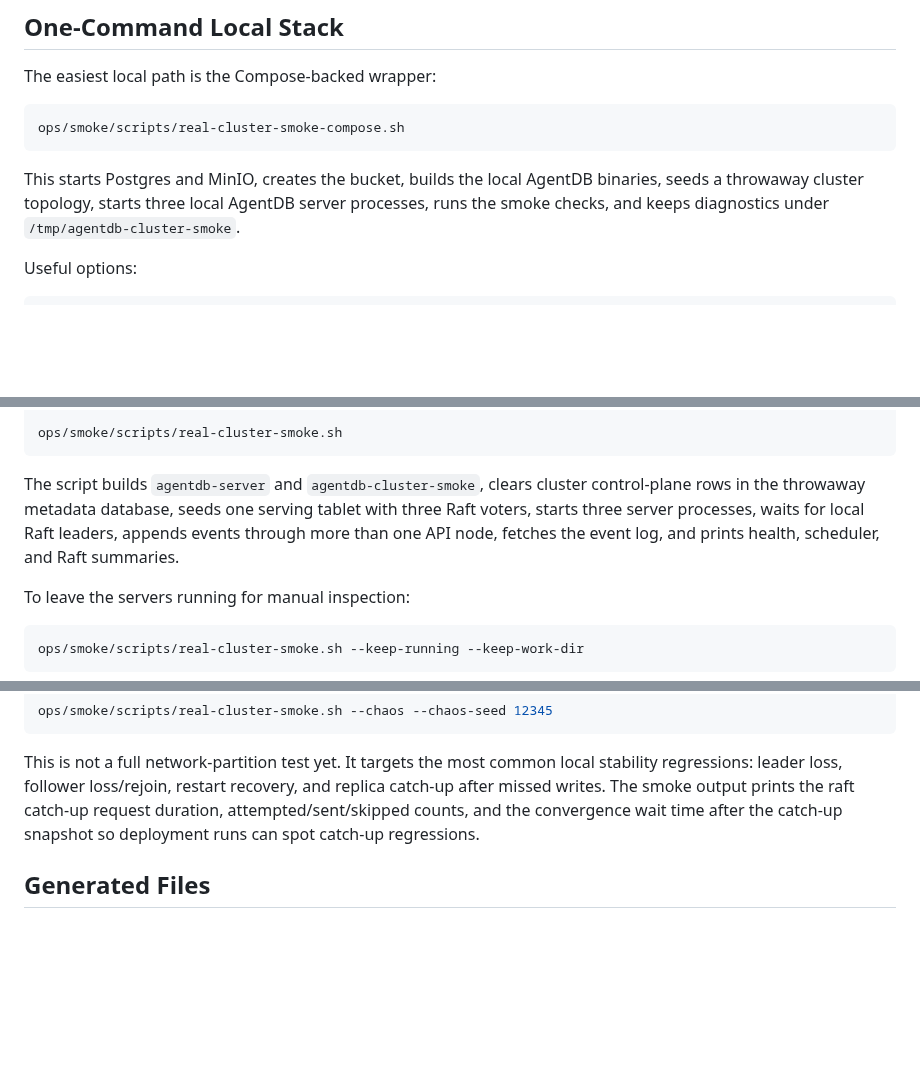
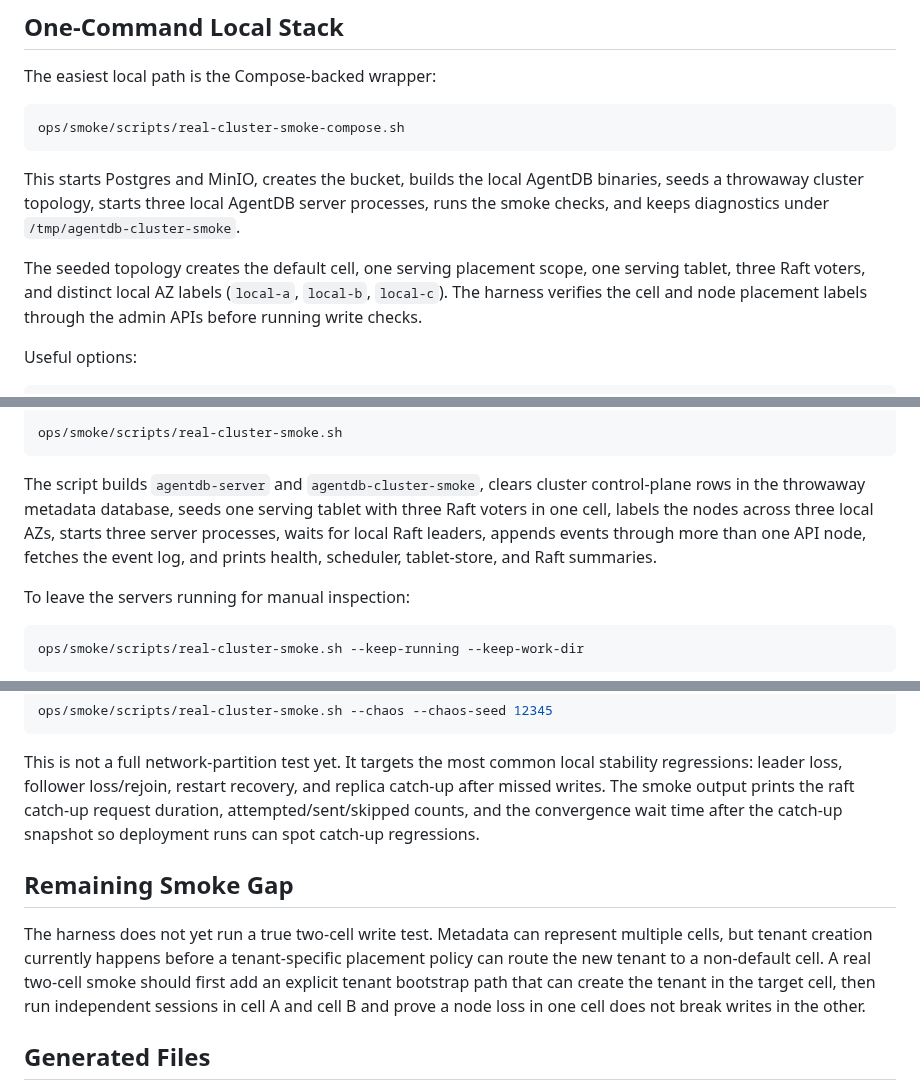
Before and after one commit to shenli/agentdb, a Markdown page: docs/operations/REAL_CLUSTER_SMOKE.md, 3 parts joined by grey strips. GitHub-like rendering; blank space fills up the shorter version.

Commit message:
Document remaining two-cell smoke prerequisite

```diff
--- a/docs/operations/REAL_CLUSTER_SMOKE.md
+++ b/docs/operations/REAL_CLUSTER_SMOKE.md
@@ -16,6 +16,11 @@ This starts Postgres and MinIO, creates the bucket, builds the local AgentDB
 binaries, seeds a throwaway cluster topology, starts three local AgentDB server
 processes, runs the smoke checks, and keeps diagnostics under
 `/tmp/agentdb-cluster-smoke`.
+
+The seeded topology creates the default cell, one serving placement scope, one
+serving tablet, three Raft voters, and distinct local AZ labels
+(`local-a`, `local-b`, `local-c`). The harness verifies the cell and node
+placement labels through the admin APIs before running write checks.
 
 Useful options:
 
@@ -101,9 +106,10 @@ ops/smoke/scripts/real-cluster-smoke.sh
 
 The script builds `agentdb-server` and `agentdb-cluster-smoke`, clears cluster
 control-plane rows in the throwaway metadata database, seeds one serving tablet
-with three Raft voters, starts three server processes, waits for local Raft
-leaders, appends events through more than one API node, fetches the event log,
-and prints health, scheduler, and Raft summaries.
+with three Raft voters in one cell, labels the nodes across three local AZs,
+starts three server processes, waits for local Raft leaders, appends events
+through more than one API node, fetches the event log, and prints health,
+scheduler, tablet-store, and Raft summaries.
 
 To leave the servers running for manual inspection:
 
@@ -151,6 +157,16 @@ replica catch-up after missed writes. The smoke output prints the raft catch-up
 request duration, attempted/sent/skipped counts, and the convergence wait time
 after the catch-up snapshot so deployment runs can spot catch-up regressions.
 
+## Remaining Smoke Gap
+
+The harness does not yet run a true two-cell write test. Metadata can represent
+multiple cells, but tenant creation currently happens before a tenant-specific
+placement policy can route the new tenant to a non-default cell. A real
+two-cell smoke should first add an explicit tenant bootstrap path that can
+create the tenant in the target cell, then run independent sessions in cell A
+and cell B and prove a node loss in one cell does not break writes in the
+other.
+
 ## Generated Files
 
 The low-level `ops/smoke/scripts/real-cluster-smoke.sh` removes the work directory after a
```
Also changed, not shown: docs/architecture/DISTRIBUTED_STORAGE_CLUSTER.md (+2 -1 lines).
